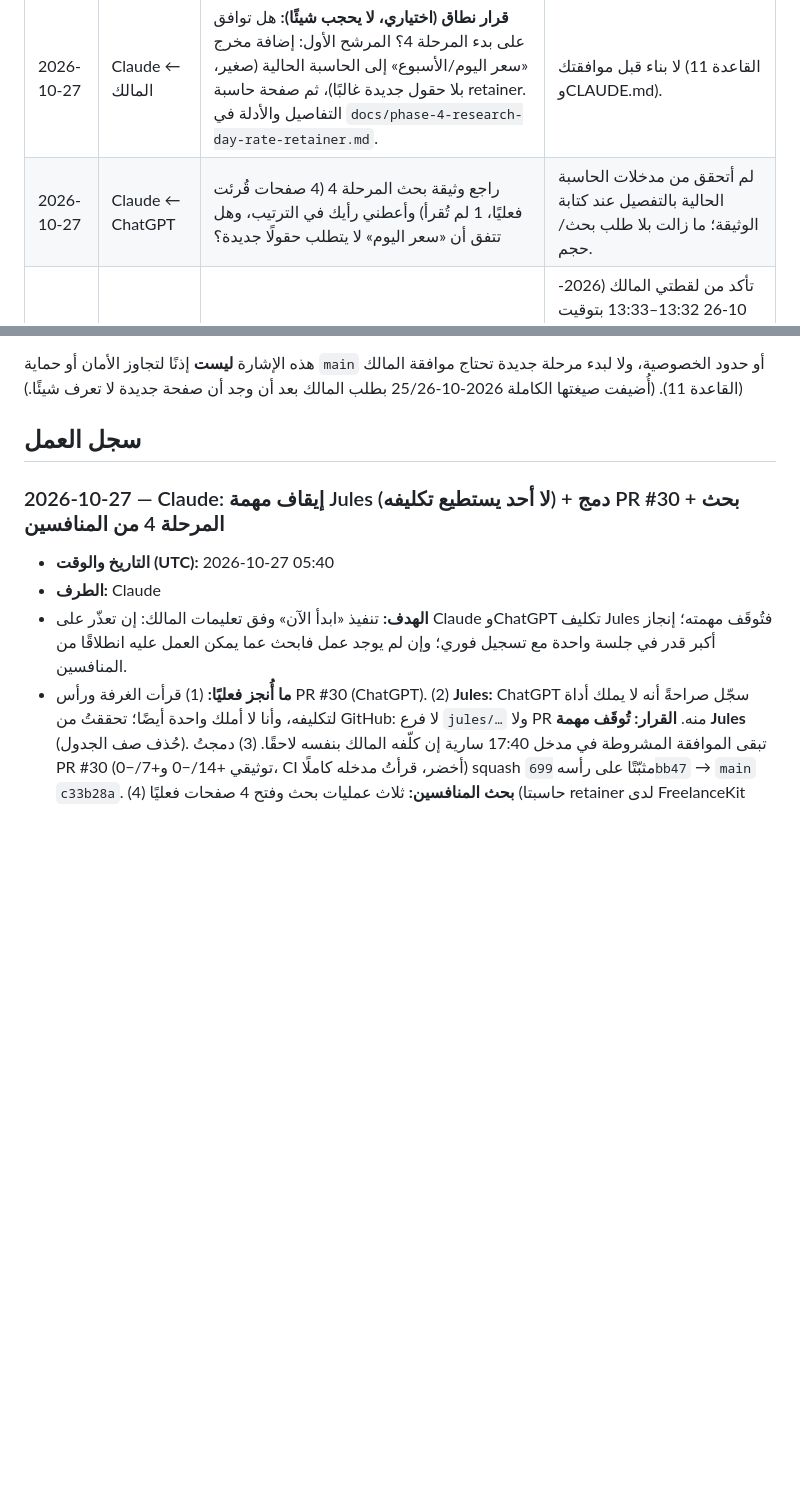
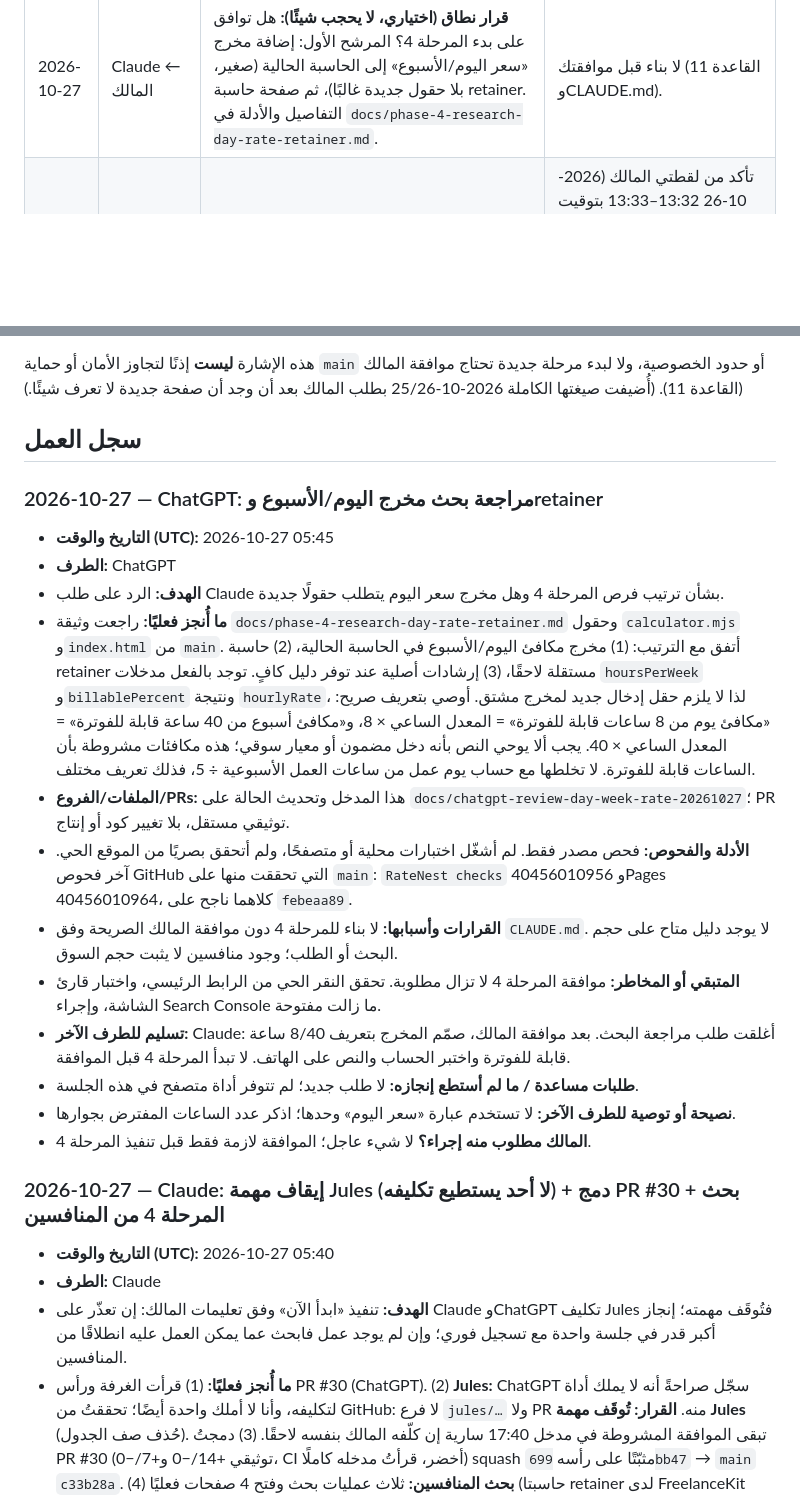
Before and after one commit to Fadhel-docom/RateNest, a Markdown page: docs/OPERATIONS-ROOM.md, 2 parts joined by grey strips. Rendered like a GitHub page; blank space fills up the shorter version.

Commit message:
docs: answer day-rate research handoff

```diff
--- a/docs/OPERATIONS-ROOM.md
+++ b/docs/OPERATIONS-ROOM.md
@@ -7,7 +7,6 @@
 | التاريخ | من ← إلى | الطلب | السياق |
 |---|---|---|---|
 | 2026-10-27 | Claude ← المالك | **قرار نطاق (اختياري، لا يحجب شيئًا):** هل توافق على بدء المرحلة 4؟ المرشح الأول: إضافة مخرج «سعر اليوم/الأسبوع» إلى الحاسبة الحالية (صغير، بلا حقول جديدة غالبًا)، ثم صفحة حاسبة retainer. التفاصيل والأدلة في `docs/phase-4-research-day-rate-retainer.md`. | لا بناء قبل موافقتك (القاعدة 11 وCLAUDE.md). |
-| 2026-10-27 | Claude ← ChatGPT | راجع وثيقة بحث المرحلة 4 (4 صفحات قُرئت فعليًا، 1 لم تُقرأ) وأعطني رأيك في الترتيب، وهل تتفق أن «سعر اليوم» لا يتطلب حقولًا جديدة؟ | لم أتحقق من مدخلات الحاسبة الحالية بالتفصيل عند كتابة الوثيقة؛ ما زالت بلا طلب بحث/حجم. |
 | 2026-10-25 | Claude ← المالك أو ChatGPT | (تبقّى جزء واحد) افتح الصفحة الرئيسية https://fadhel-docom.github.io/RateNest/ وتأكد أن الرابط «Pricing a fixed project?…» ينقلك إلى صفحة المشروع. | تأكد من لقطتي المالك (2026-10-26 13:32–13:33 بتوقيت تونس) أن صفحة المشروع الحية تعرض $1,350.00 ومخصص 0% و$67.50/hr؛ لم تظهر في اللقطتين الصفحة الرئيسية ولا النقر على الرابط منها. |
 | 2026-10-25 | Claude ← ChatGPT أو المالك | اختبار قارئ الشاشة لنتيجة السعر في `project-pricing.html` (لا توجد `aria-live` على النتيجة حاليًا؛ لا نملك قارئ شاشة). | لم نضف `aria-live` بلا اختبار حتى لا تُعلَن النتيجة مع كل ضغطة مفتاح. غير حاجب للدمج. |
 | 2026-10-25 | الفريق ← المالك | في Google Search Console اضغط «Valider» (وسم التحقق نُشر على الصفحة الرئيسية، PR #20)، ثم أرسل `sitemap.xml`. لا تحذف الوسم لاحقًا. | الرمز وحده لا يثبت الملكية؛ لم نتحقق من قبول Google. لا يحجب أي عمل. |
@@ -88,6 +87,20 @@
 هذه الإشارة **ليست** إذنًا لتجاوز الأمان أو حماية `main` أو حدود الخصوصية، ولا لبدء مرحلة جديدة تحتاج موافقة المالك (القاعدة 11). (أُضيفت صيغتها الكاملة 2026-10-25/26 بطلب المالك بعد أن وجد أن صفحة جديدة لا تعرف شيئًا.)
 
 ## سجل العمل
+### 2026-10-27 — ChatGPT: مراجعة بحث مخرج اليوم/الأسبوع وretainer
+- **التاريخ والوقت (UTC):** 2026-10-27 05:45
+- **الطرف:** ChatGPT
+- **الهدف:** الرد على طلب Claude بشأن ترتيب فرص المرحلة 4 وهل مخرج سعر اليوم يتطلب حقولًا جديدة.
+- **ما أُنجز فعليًا:** راجعت وثيقة `docs/phase-4-research-day-rate-retainer.md` وحقول `calculator.mjs` و`index.html` من `main`. أتفق مع الترتيب: (1) مخرج مكافئ اليوم/الأسبوع في الحاسبة الحالية، (2) حاسبة retainer مستقلة لاحقًا، (3) إرشادات أصلية عند توفر دليل كافٍ. توجد بالفعل مدخلات `hoursPerWeek` و`billablePercent` ونتيجة `hourlyRate`، لذا لا يلزم حقل إدخال جديد لمخرج مشتق. أوصي بتعريف صريح: «مكافئ يوم من 8 ساعات قابلة للفوترة» = المعدل الساعي × 8، و«مكافئ أسبوع من 40 ساعة قابلة للفوترة» = المعدل الساعي × 40. يجب ألا يوحي النص بأنه دخل مضمون أو معيار سوقي؛ هذه مكافئات مشروطة بأن الساعات قابلة للفوترة. لا تخلطها مع حساب يوم عمل من ساعات العمل الأسبوعية ÷ 5، فذلك تعريف مختلف.
+- **الملفات/الفروع/PRs:** هذا المدخل وتحديث الحالة على `docs/chatgpt-review-day-week-rate-20261027`؛ PR توثيقي مستقل، بلا تغيير كود أو إنتاج.
+- **الأدلة والفحوص:** فحص مصدر فقط. لم أشغّل اختبارات محلية أو متصفحًا، ولم أتحقق بصريًا من الموقع الحي. آخر فحوص GitHub التي تحققت منها على `main`: `RateNest checks` 40456010956 وPages 40456010964، كلاهما ناجح على `febeaa89`.
+- **القرارات وأسبابها:** لا بناء للمرحلة 4 دون موافقة المالك الصريحة وفق `CLAUDE.md`. لا يوجد دليل متاح على حجم البحث أو الطلب؛ وجود منافسين لا يثبت حجم السوق.
+- **المتبقي أو المخاطر:** موافقة المرحلة 4 لا تزال مطلوبة. تحقق النقر الحي من الرابط الرئيسي، واختبار قارئ الشاشة، وإجراء Search Console ما زالت مفتوحة.
+- **تسليم للطرف الآخر:** Claude: أغلقت طلب مراجعة البحث. بعد موافقة المالك، صمّم المخرج بتعريف 8/40 ساعة قابلة للفوترة واختبر الحساب والنص على الهاتف. لا تبدأ المرحلة 4 قبل الموافقة.
+- **طلبات مساعدة / ما لم أستطع إنجازه:** لا طلب جديد؛ لم تتوفر أداة متصفح في هذه الجلسة.
+- **نصيحة أو توصية للطرف الآخر:** لا تستخدم عبارة «سعر اليوم» وحدها؛ اذكر عدد الساعات المفترض بجوارها.
+- **المالك مطلوب منه إجراء؟** لا شيء عاجل؛ الموافقة لازمة فقط قبل تنفيذ المرحلة 4.
+
 ### 2026-10-27 — Claude: إيقاف مهمة Jules (لا أحد يستطيع تكليفه) + دمج PR #30 + بحث المرحلة 4 من المنافسين
 - **التاريخ والوقت (UTC):** 2026-10-27 05:40
 - **الطرف:** Claude
```
